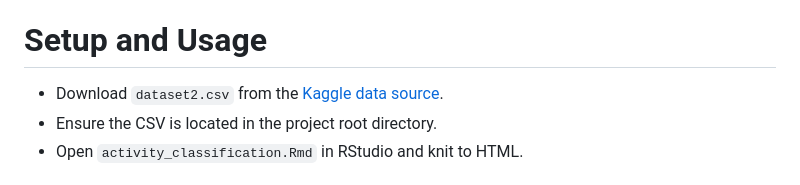
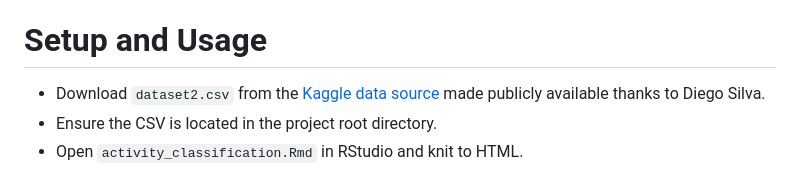
Before and after one commit to dominicarcona/Physical-activity-prediction, a Markdown page: README.md, the part around the change. Rendered like a GitHub page.

Commit message:
Update dataset download instructions in README
Clarified source attribution for dataset download instructions.

```diff
--- a/README.md
+++ b/README.md
@@ -45,7 +45,7 @@ The results indicate that Random Forest classifiers significantly outperform lin
 -Context-Aware Models: Exploring 2-step classification approaches where exercise is first detected before identifying the specific activity type.
 
 # Setup and Usage
-- Download `dataset2.csv` from the [Kaggle data source](https://www.kaggle.com/datasets/diegosilvadefrana/fisical-activity-dataset/data).
+- Download `dataset2.csv` from the [Kaggle data source](https://www.kaggle.com/datasets/diegosilvadefrana/fisical-activity-dataset/data) made publicly available thanks to Diego Silva.
 -  Ensure the CSV is located in the project root directory.
 - Open `activity_classification.Rmd` in RStudio and knit to HTML.
 
```
